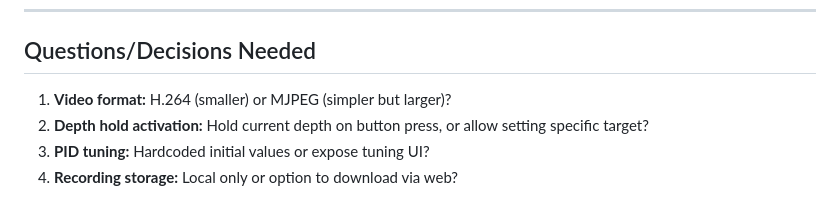
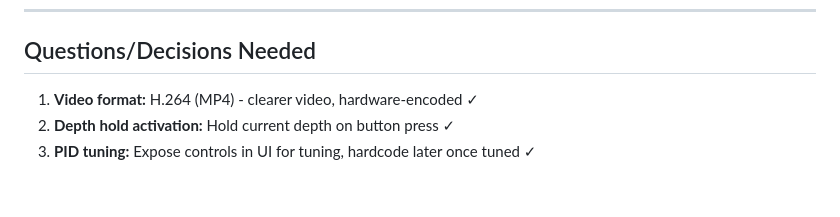
Before and after one commit to BCFoster89/Pi_Ray, a Markdown page: PLAN.md, the part around the change. GitHub-like rendering.

Commit message:
Update plan with user decisions on format, depth hold, and PID tuning
- Video: H.264 (MP4) for clearer quality
- Depth hold: Lock at current depth on button press
- PID tuning: Expose in UI for now, hardcode once tuned

https://claude.ai/code/session_01SiTccEjJgGpDx9hdwNMsRz

```diff
--- a/PLAN.md
+++ b/PLAN.md
@@ -229,7 +229,6 @@ Based on typical underwater ROV characteristics:
 
 ## Questions/Decisions Needed
 
-1. **Video format:** H.264 (smaller) or MJPEG (simpler but larger)?
-2. **Depth hold activation:** Hold current depth on button press, or allow setting specific target?
-3. **PID tuning:** Hardcoded initial values or expose tuning UI?
-4. **Recording storage:** Local only or option to download via web?
+1. **Video format:** H.264 (MP4) - clearer video, hardware-encoded ✓
+2. **Depth hold activation:** Hold current depth on button press ✓
+3. **PID tuning:** Expose controls in UI for tuning, hardcode later once tuned ✓
```
